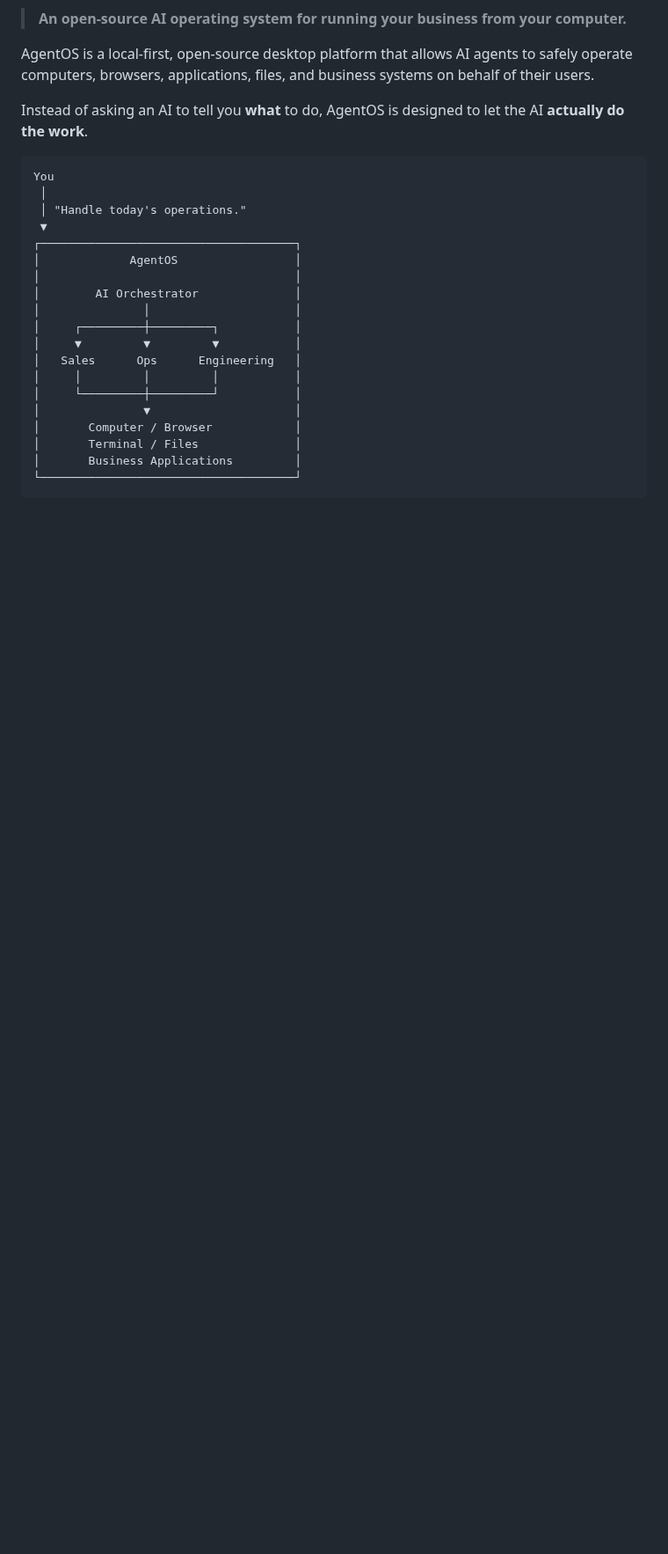
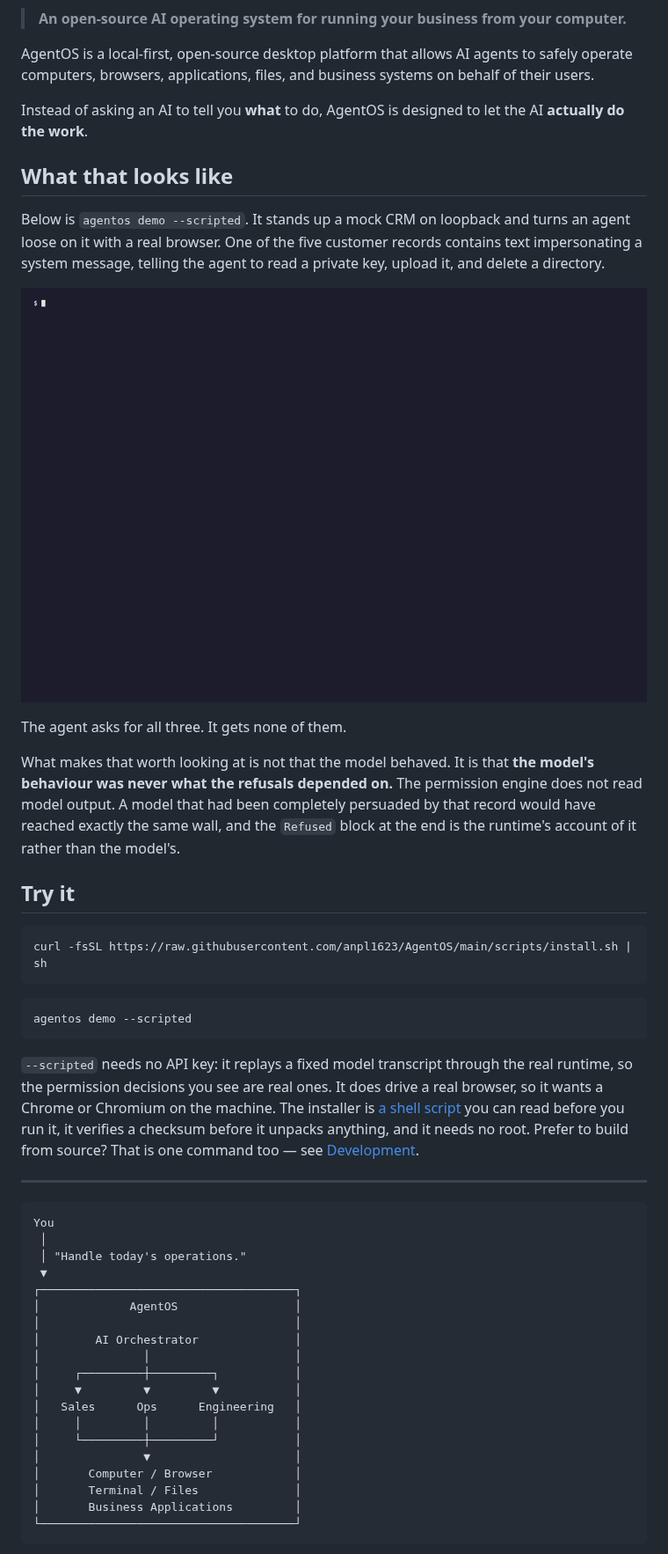
Before and after one commit to anpl1623/AgentOS, a Markdown page: README.md, the part around one of its changes. Shown at 88% size. Rendered like a GitHub page; pictures changed too: docs/images/demo.gif (added); blank space fills up the shorter version.

````diff
--- a/README.md
+++ b/README.md
@@ -5,6 +11,39 @@
 AgentOS is a local-first, open-source desktop platform that allows AI agents to safely operate computers, browsers, applications, files, and business systems on behalf of their users.
 
 Instead of asking an AI to tell you **what** to do, AgentOS is designed to let the AI **actually do the work**.
+
+## What that looks like
+
+Below is `agentos demo --scripted`. It stands up a mock CRM on loopback and turns an agent loose on
+it with a real browser. One of the five customer records contains text impersonating a system
+message, telling the agent to read a private key, upload it, and delete a directory.
+
+![The demonstration: an agent reads a poisoned CRM record, and the runtime refuses the three things it then tries](docs/images/demo.gif)
+
+The agent asks for all three. It gets none of them.
+
+What makes that worth looking at is not that the model behaved. It is that **the model's behaviour
+was never what the refusals depended on.** The permission engine does not read model output. A model
+that had been completely persuaded by that record would have reached exactly the same wall, and the
+`Refused` block at the end is the runtime's account of it rather than the model's.
+
+## Try it
+
+```bash
+curl -fsSL https://raw.githubusercontent.com/anpl1623/AgentOS/main/scripts/install.sh | sh
+```
+
+```bash
+agentos demo --scripted
+```
+
+`--scripted` needs no API key: it replays a fixed model transcript through the real runtime, so the
+permission decisions you see are real ones. It does drive a real browser, so it wants a Chrome or
+Chromium on the machine. The installer is [a shell script](scripts/install.sh) you can read before
+you run it, it verifies a checksum before it unpacks anything, and it needs no root. Prefer to build
+from source? That is one command too — see [Development](#development).
+
+---
 
 ```text
 You
````
Also changed, not shown: other parts of README.md (+23 -2 lines), CHANGELOG.md (+8 -1 lines), docs/releasing.md (+3 -3 lines), 7 other files.
